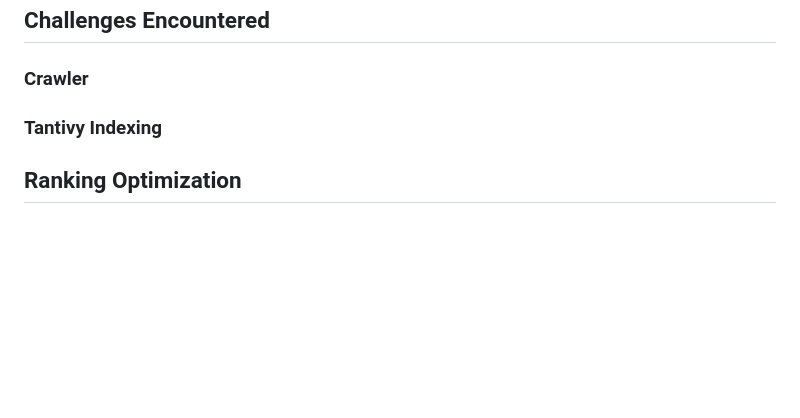
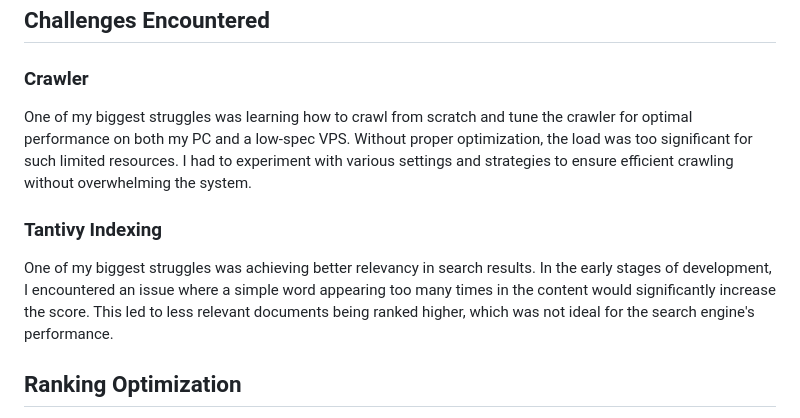
Before and after one commit to varepsilon123/Mini-Search-Engine, a Markdown page: README.md, the part around the change. Drawn GitHub-style; blank space fills up the shorter version.

Commit message:
docs: enhance README with insights on crawler optimization and relevancy challenges

```diff
--- a/README.md
+++ b/README.md
@@ -128,7 +128,11 @@ Given our goal of achieving a lightweight, low-latency search engine with a 50ms
 
 ### Crawler
 
+One of my biggest struggles was learning how to crawl from scratch and tune the crawler for optimal performance on both my PC and a low-spec VPS. Without proper optimization, the load was too significant for such limited resources. I had to experiment with various settings and strategies to ensure efficient crawling without overwhelming the system.
+
 ### Tantivy Indexing
+
+One of my biggest struggles was achieving better relevancy in search results. In the early stages of development, I encountered an issue where a simple word appearing too many times in the content would significantly increase the score. This led to less relevant documents being ranked higher, which was not ideal for the search engine's performance.
 
 ## Ranking Optimization
 
```
